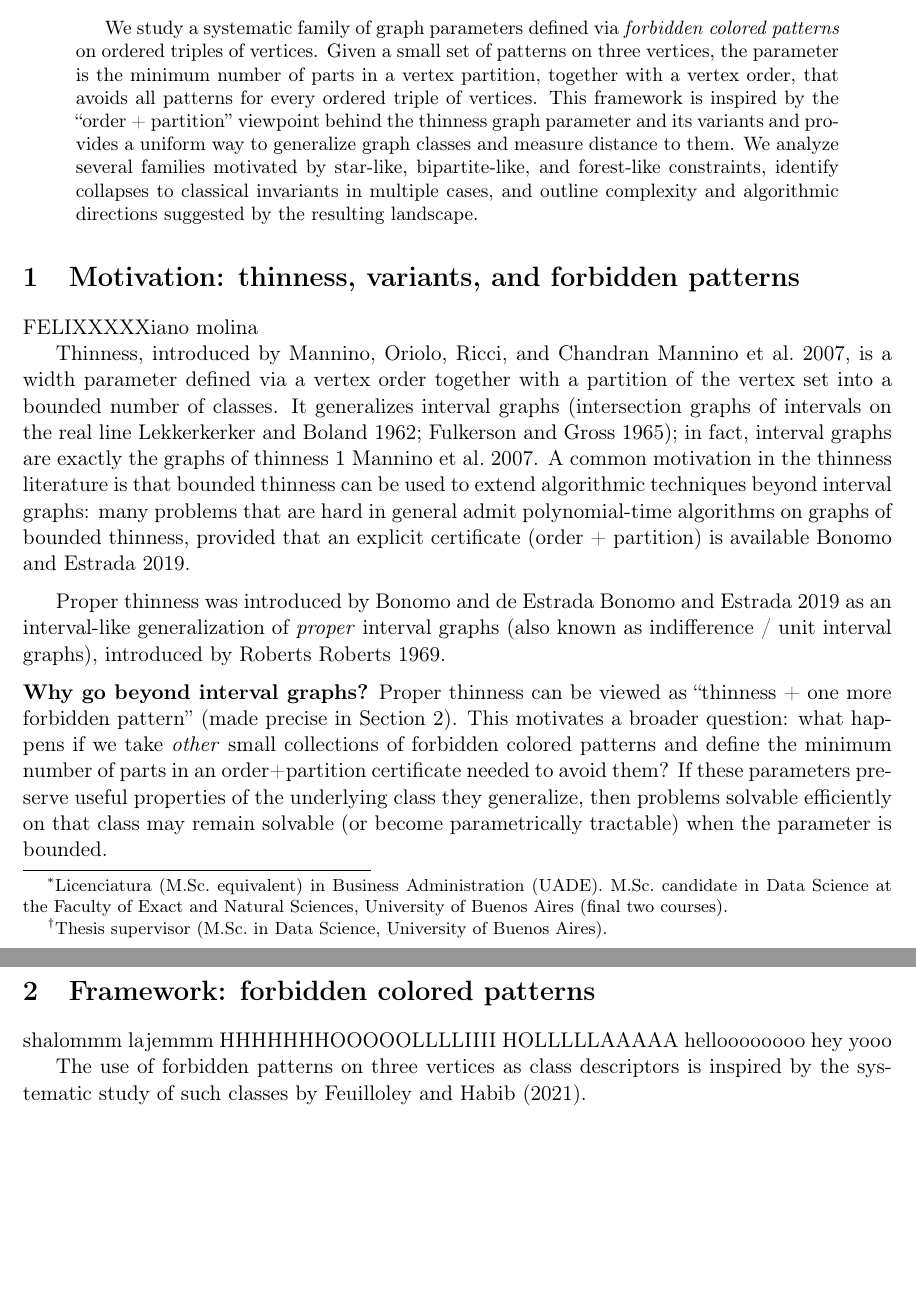
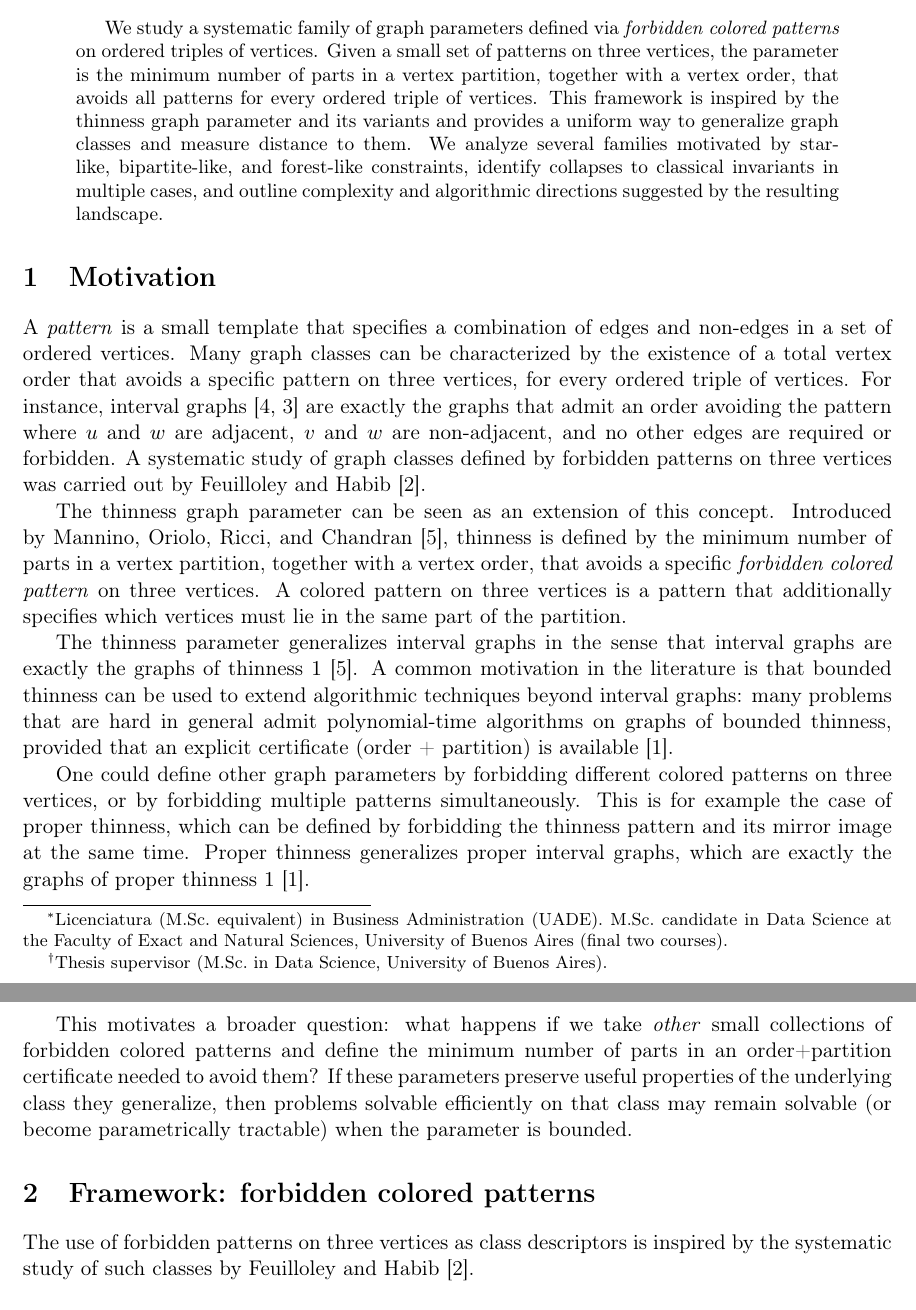
Before and after one commit to germanrud/tesis, a LaTeX paper (resumen.tex): two parts of pages 1 and 2 of 5, joined at a grey line, cut so that both start at the same text, the shorter picture padded with empty space. Compiled offline with pdfLaTeX.

Commit message:
Touch up motivation
Co-authored-by: Copilot <copilot@github.com>

```diff
--- a/resumen.tex
+++ b/resumen.tex
@@ -5,12 +5,17 @@
 \usepackage[a4paper,margin=2.6cm]{geometry}
 \usepackage{amsmath,amssymb,amsthm}
 \usepackage[hidelinks]{hyperref}
+\usepackage[capitalize]{cleveref}
 \usepackage{xcolor}
 \usepackage{subcaption}
 \usepackage{csquotes}
-\usepackage[style=authoryear]{biblatex}
+\usepackage[
+  maxcitenames=99,
+  style=numeric,
+  natbib
+]{biblatex}
 
-\addbibresource{references.bib}
+\addbibresource{./references.bib}
 
 
 % --- Notation ---
@@ -58,27 +63,24 @@
 
 We study a systematic family of graph parameters defined via \emph{forbidden colored patterns} on ordered triples of vertices.
 Given a small set of patterns on three vertices, the parameter is the minimum number of parts in a vertex partition, together with a vertex order, that avoids all patterns for every ordered triple of vertices.
-This framework is inspired by the ``order + partition'' viewpoint behind the thinness graph parameter and its variants and provides a uniform way to
+This framework is inspired by the thinness graph parameter and its variants and provides a uniform way to
 generalize graph classes and measure distance to them.
 We analyze several families motivated by star-like, bipartite-like, and forest-like constraints, identify collapses to classical
 invariants in multiple cases, and outline complexity and algorithmic directions suggested by the resulting landscape.
 \end{abstract}
 
-\section{Motivation: thinness, variants, and forbidden patterns}
+\section{Motivation}
 
-FELIXXXXXiano molina
+A \emph{pattern} is a small template that specifies a combination of edges and non-edges in a set of ordered vertices. Many graph classes can be characterized by the existence of a total vertex order that avoids a specific pattern on three vertices, for every ordered triple of vertices. For instance, interval graphs \cite{LekkerkerkerBoland1962,FulkersonGross1965} are exactly the graphs that admit an order avoiding the pattern where \(u\) and \(w\) are adjacent, \(v\) and \(w\) are non-adjacent, and no other edges are required or forbidden. A systematic study of graph classes defined by forbidden patterns on three vertices was carried out by \textcite{FeuilloleyHabib2018}.
 
-Thinness, introduced by Mannino, Oriolo, Ricci, and Chandran \cite{Mannino2007}, is a width parameter defined via a vertex order together with a partition of the vertex set into a bounded number of classes.
-It generalizes interval graphs (intersection graphs of intervals on the real line \cite{LekkerkerkerBoland1962,FulkersonGross1965}); in fact, interval graphs are exactly the graphs of thinness~$1$ \cite{Mannino2007}.
-A common motivation in the thinness literature is that bounded thinness can be used to extend algorithmic techniques beyond interval graphs:
+The thinness graph parameter can be seen as an extension of this concept. Introduced by \textcite{Mannino2007}, thinness is defined by the minimum number of parts in a vertex partition, together with a vertex order, that avoids a specific \emph{forbidden colored pattern} on three vertices. A colored pattern on three vertices is a pattern that additionally specifies which vertices must lie in the same part of the partition.
+
+The thinness parameter generalizes interval graphs in the sense that interval graphs are exactly the graphs of thinness~$1$ \cite{Mannino2007}.
+A common motivation in the literature is that bounded thinness can be used to extend algorithmic techniques beyond interval graphs:
 many problems that are hard in general admit polynomial-time algorithms on graphs of bounded thinness, provided that an explicit certificate (order + partition) is available \cite{BonomoDeEstrada2019}.
 
-\medskip
-Proper thinness was introduced by Bonomo and de Estrada \cite{BonomoDeEstrada2019} as an interval-like generalization of \emph{proper} interval graphs (also known as indifference / unit interval graphs), introduced by Roberts \cite{Roberts1969}.
+One could define other graph parameters by forbidding different colored patterns on three vertices, or by forbidding multiple patterns simultaneously. This is for example the case of proper thinness, which can be defined by forbidding the thinness pattern and its mirror image at the same time. Proper thinness generalizes proper interval graphs, which are exactly the graphs of proper thinness~$1$ \cite{BonomoDeEstrada2019}.
 
-\medskip
-\noindent\textbf{Why go beyond interval graphs?}
-Proper thinness can be viewed as ``thinness + one more forbidden pattern'' (made precise in Section~\ref{sec:framework-patterns}).
 This motivates a broader question: what happens if we take \emph{other} small collections of forbidden colored patterns
 and define the minimum number of parts in an order+partition certificate needed to avoid them?
 If these parameters preserve useful properties of the underlying class they generalize,
@@ -88,11 +90,6 @@ when the parameter is bounded.
 
 
 \section{Framework: forbidden colored patterns}\label{sec:framework-patterns}
-shalommm lajemmm
-HHHHHHHOOOOOLLLLIIII
-HOLLLLLAAAAA
-helloooooooo
-hey yooo
 
 The use of forbidden patterns on three vertices as class descriptors is inspired by the systematic study of
 such classes by \textcite{FeuilloleyHabib2018}.
```
